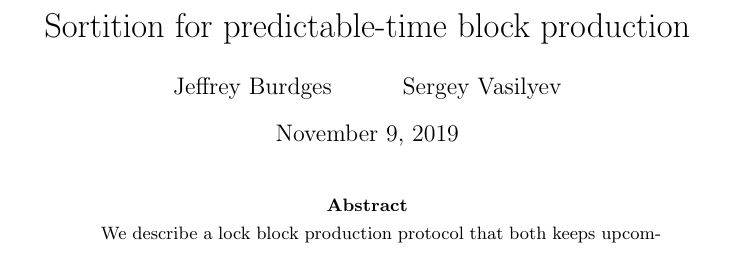
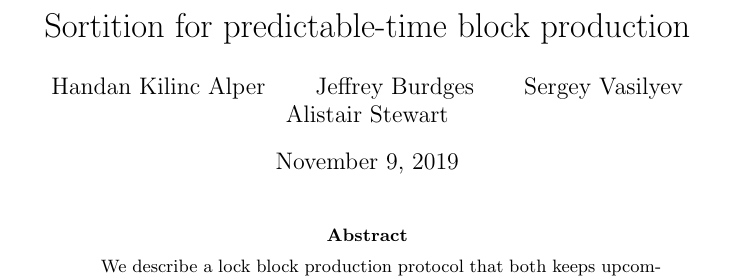
Before and after one commit to w3f/research, a LaTeX paper (docs/pdf/habe/habe.tex): part of page 1 of 10, cut so that both start at the same text. Compiled offline with pdfLaTeX.

Commit message:
Add Handan and Alistair, not sure why they were missing before

```diff
--- a/docs/pdf/habe/habe.tex
+++ b/docs/pdf/habe/habe.tex
@@ -91,9 +91,8 @@
 
 \title{Sortition for predictable-time block production}
 
-\author{Jeffrey Burdges \and Sergey Vasilyev}
-% \and Handan Kilinc Alper
-% \and Alistair Stewart
+\author{Handan Kilinc Alper \and Jeffrey Burdges \and Sergey Vasilyev \and Alistair Stewart}
+
 
 \begin{document}
 
```
